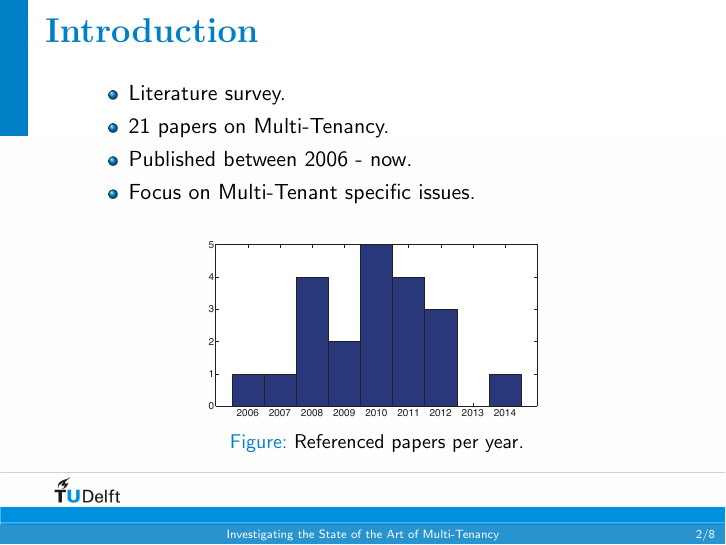
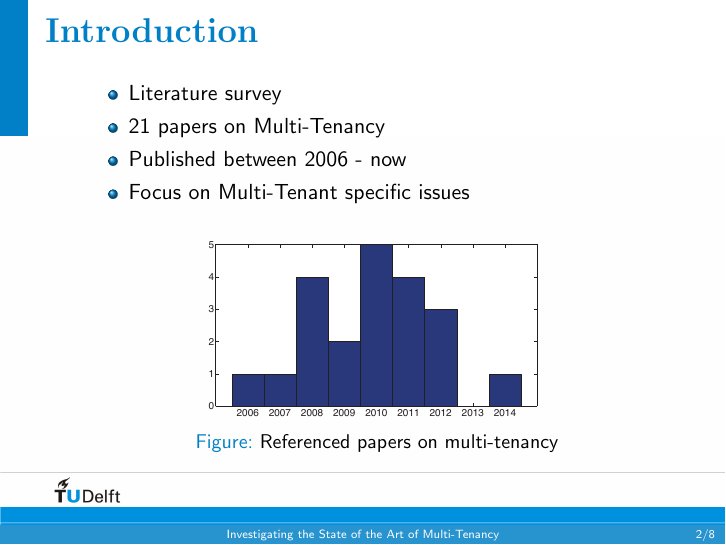
Before and after one commit to hermanbanken/TI3700, LaTeX slides (Presentation/presentation.tex): page 2 of 8. Compiled offline with pdfLaTeX.

Commit message:
Slide 1 fixes

```diff
--- a/Presentation/presentation.tex
+++ b/Presentation/presentation.tex
@@ -3,16 +3,16 @@
 
 \begin{frame}\frametitle{\textbf{\LARGE{\textrm{Introduction}}}}
 	\begin{itemize}
-		\item Literature survey.
-		\item 21 papers on Multi-Tenancy.
-		\item Published between 2006 - now.
-		\item Focus on Multi-Tenant specific issues.
+		\item Literature survey
+		\item 21 papers on Multi-Tenancy
+		\item Published between 2006 - now
+		\item Focus on Multi-Tenant specific issues
 	\end{itemize}
 	\begin{figure}[H]
 		\centering
 		\includegraphics[width=.6\columnwidth]{../assets/papers.pdf}
 		\vspace{-10pt}
-		\caption{Referenced papers per year.}
+		\caption{Referenced papers on multi-tenancy}
 	\end{figure}
 	%Uitleg wat we gedaan hebben; Survey met als doel..
 	%Indeling presentatie
```
